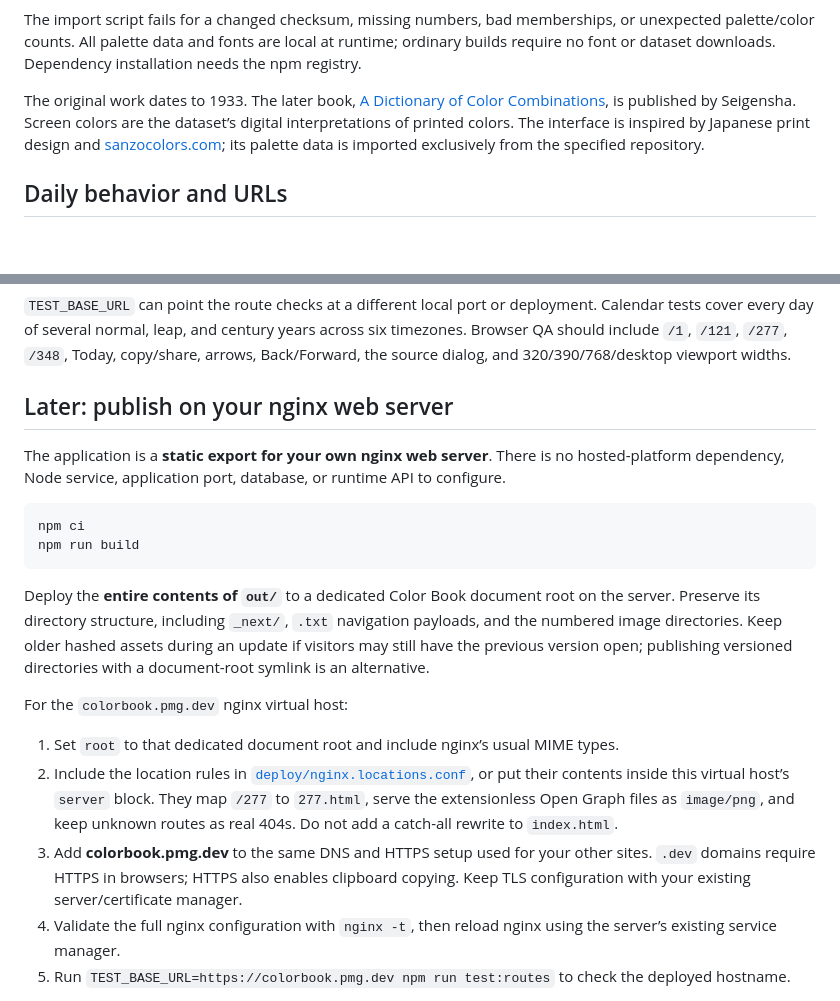
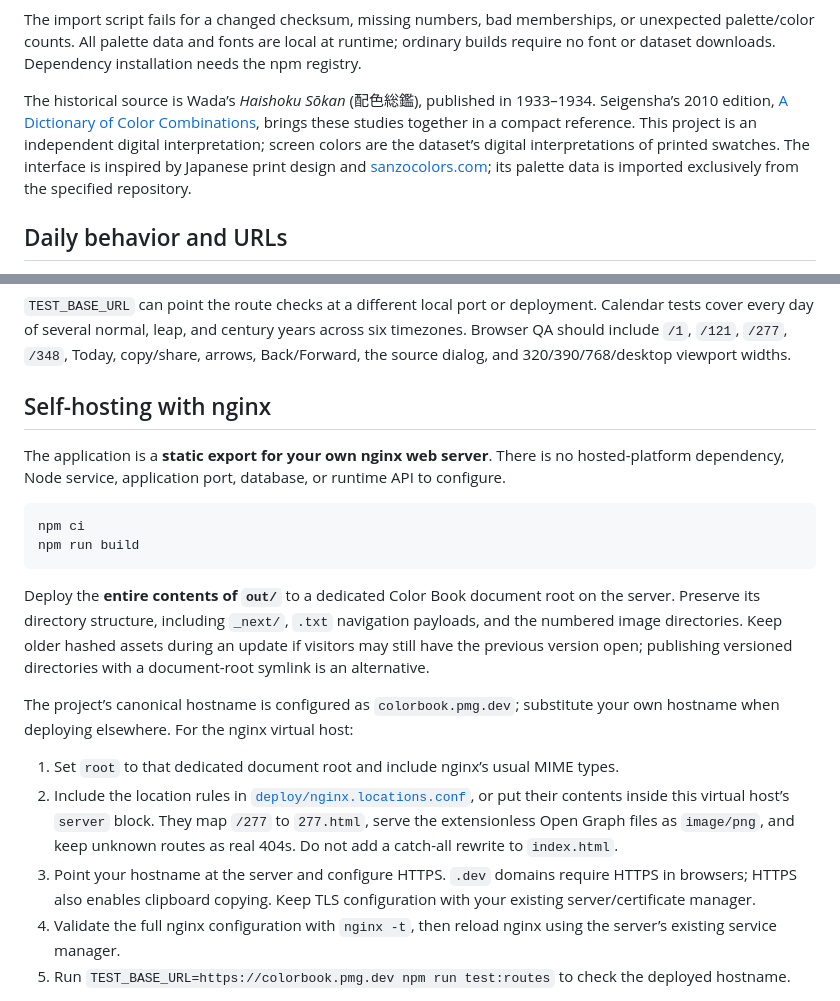
Before and after one commit to pgerhardt/colorbook, a Markdown page: README.md, 2 parts joined by grey strips. Drawn GitHub-style; blank space fills up the shorter version.

```diff
--- a/README.md
+++ b/README.md
@@ -53,7 +73,7 @@ npm run data:fetch   # Explicitly restore the pinned snapshot from GitHub
 
 The import script fails for a changed checksum, missing numbers, bad memberships, or unexpected palette/color counts. All palette data and fonts are local at runtime; ordinary builds require no font or dataset downloads. Dependency installation needs the npm registry.
 
-The original work dates to 1933. The later book, [A Dictionary of Color Combinations](https://en.seigensha.com/books/978-4-86152-247-5/), is published by Seigensha. Screen colors are the dataset’s digital interpretations of printed colors. The interface is inspired by Japanese print design and [sanzocolors.com](https://sanzocolors.com/); its palette data is imported exclusively from the specified repository.
+The historical source is Wada’s *Haishoku Sōkan* (配色総鑑), published in 1933–1934. Seigensha’s 2010 edition, [A Dictionary of Color Combinations](https://en.seigensha.com/books/978-4-86152-247-5/), brings these studies together in a compact reference. This project is an independent digital interpretation; screen colors are the dataset’s digital interpretations of printed swatches. The interface is inspired by Japanese print design and [sanzocolors.com](https://sanzocolors.com/); its palette data is imported exclusively from the specified repository.
 
 ## Daily behavior and URLs
 
@@ -87,7 +107,7 @@ npm run test:routes  # All 348 URLs, SSR, 404s, canonical/OG tags, PNGs, sitemap
 
 `TEST_BASE_URL` can point the route checks at a different local port or deployment. Calendar tests cover every day of several normal, leap, and century years across six timezones. Browser QA should include `/1`, `/121`, `/277`, `/348`, Today, copy/share, arrows, Back/Forward, the source dialog, and 320/390/768/desktop viewport widths.
 
-## Later: publish on your nginx web server
+## Self-hosting with nginx
 
 The application is a **static export for your own nginx web server**. There is no hosted-platform dependency, Node service, application port, database, or runtime API to configure.
 
@@ -98,11 +118,11 @@ npm run build
 
 Deploy the **entire contents of `out/`** to a dedicated Color Book document root on the server. Preserve its directory structure, including `_next/`, `.txt` navigation payloads, and the numbered image directories. Keep older hashed assets during an update if visitors may still have the previous version open; publishing versioned directories with a document-root symlink is an alternative.
 
-For the `colorbook.pmg.dev` nginx virtual host:
+The project’s canonical hostname is configured as `colorbook.pmg.dev`; substitute your own hostname when deploying elsewhere. For the nginx virtual host:
 
 1. Set `root` to that dedicated document root and include nginx’s usual MIME types.
 2. Include the location rules in [`deploy/nginx.locations.conf`](deploy/nginx.locations.conf), or put their contents inside this virtual host’s `server` block. They map `/277` to `277.html`, serve the extensionless Open Graph files as `image/png`, and keep unknown routes as real 404s. Do not add a catch-all rewrite to `index.html`.
-3. Add **colorbook.pmg.dev** to the same DNS and HTTPS setup used for your other sites. `.dev` domains require HTTPS in browsers; HTTPS also enables clipboard copying. Keep TLS configuration with your existing server/certificate manager.
+3. Point your hostname at the server and configure HTTPS. `.dev` domains require HTTPS in browsers; HTTPS also enables clipboard copying. Keep TLS configuration with your existing server/certificate manager.
 4. Validate the full nginx configuration with `nginx -t`, then reload nginx using the server’s existing service manager.
 5. Run `TEST_BASE_URL=https://colorbook.pmg.dev npm run test:routes` to check the deployed hostname.
 
```
Also changed, not shown: other parts of README.md (+26 -6 lines), docs/images/colorbook.png (added).
